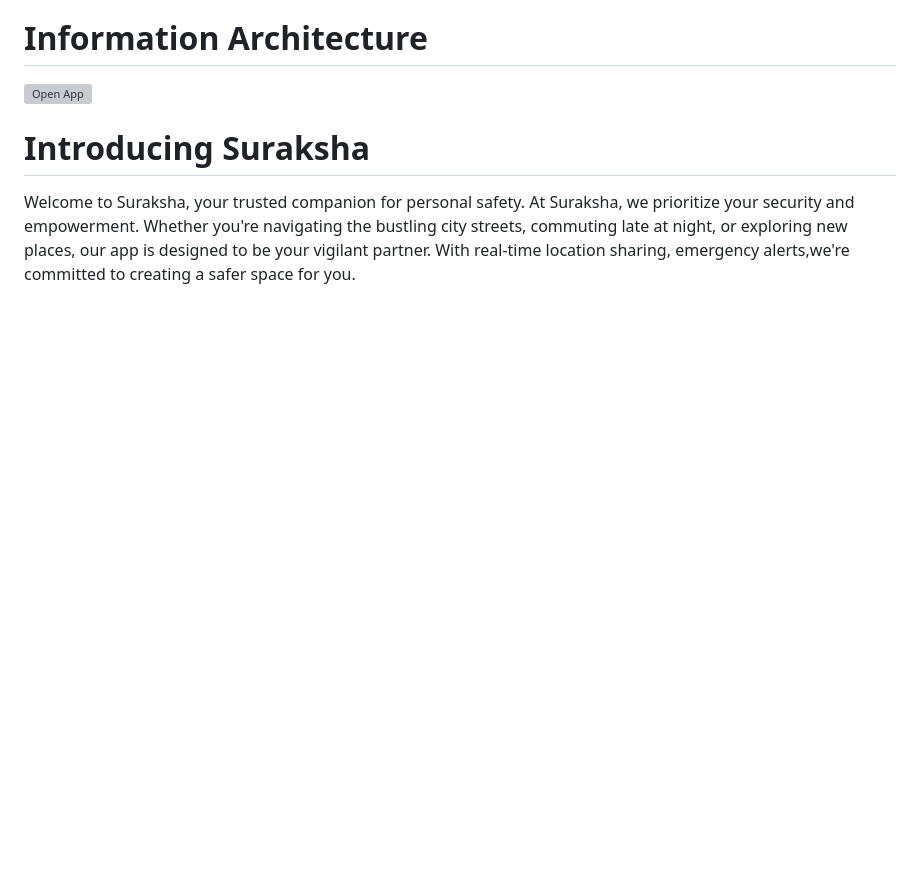
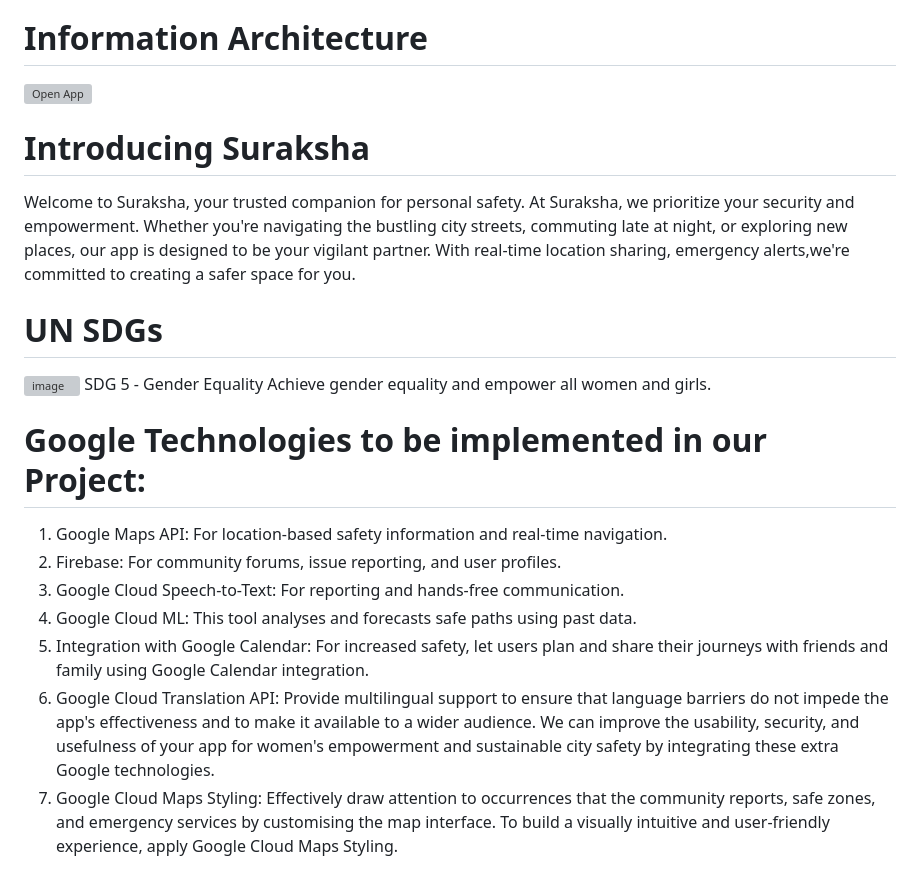
Before and after one commit to ShaikArshidBanu/Suraksha, a Markdown page: README.md, the part around one of its changes. Drawn GitHub-style; blank space fills up the shorter version; grey boxes are pictures that could not be loaded.

```diff
--- a/README.md
+++ b/README.md
@@ -43,3 +43,17 @@ There are many women safety apps like Personal Safety,My Safetipin etc.But still
 # Introducing Suraksha
 
 Welcome to Suraksha, your trusted companion for personal safety. At Suraksha, we prioritize your security and empowerment. Whether you're navigating the bustling city streets, commuting late at night, or exploring new places, our app is designed to be your vigilant partner. With real-time location sharing, emergency alerts,we're committed to creating a safer space for you.
+
+# UN SDGs
+![image](https://github.com/ShaikArshidBanu/Suraksha/assets/107802389/790bbd31-11e0-4a50-b614-c2daac5dd83c)
+SDG 5 - Gender Equality
+Achieve gender equality and empower all women and girls.
+
+# Google Technologies to be implemented in our Project:
+1. Google Maps API: For location-based safety information and real-time navigation.
+2. Firebase: For community forums, issue reporting, and user profiles.
+3. Google Cloud Speech-to-Text: For reporting and hands-free communication.
+4. Google Cloud ML: This tool analyses and forecasts safe paths using past data.
+5. Integration with Google Calendar: For increased safety, let users plan and share their journeys with friends and family using Google Calendar integration.
+6. Google Cloud Translation API: Provide multilingual support to ensure that language barriers do not impede the app's effectiveness and to make it available to a wider audience. We can improve the usability, security, and usefulness of your app for women's empowerment and sustainable city safety by integrating these extra Google technologies.
+7. Google Cloud Maps Styling: Effectively draw attention to occurrences that the community reports, safe zones, and emergency services by customising the map interface. To build a visually intuitive and user-friendly experience, apply Google Cloud Maps Styling.
```
Also changed, not shown: other parts of README.md (+1 -1 lines).
